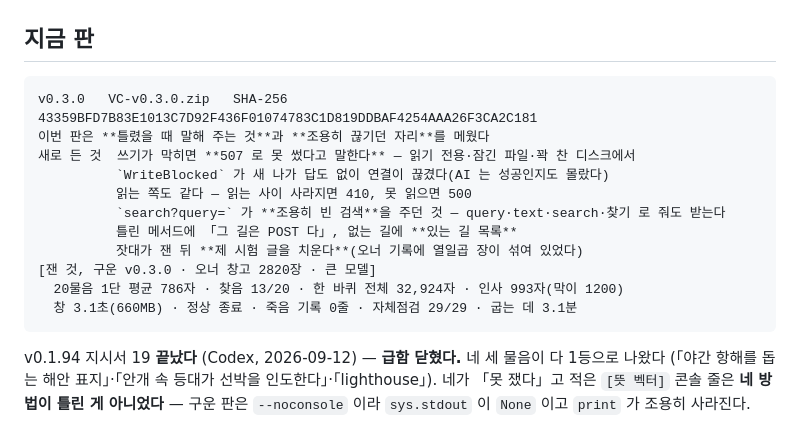
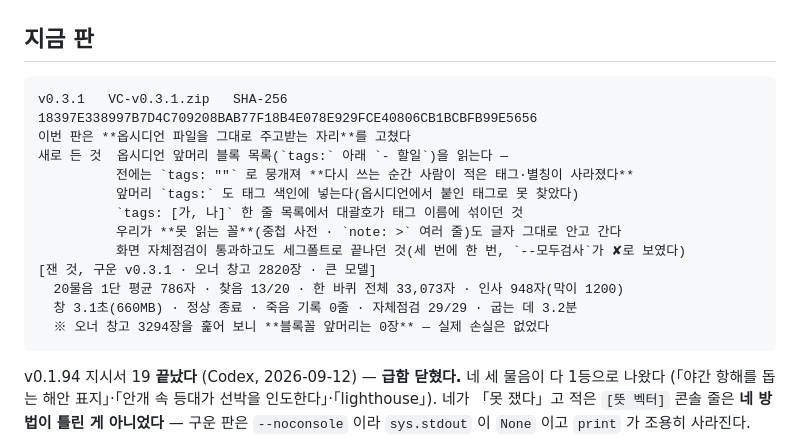
Before and after one commit to VULCAN-HUB/VC, a Markdown page: pc/tools/현재상태.md, the part around the change. Drawn GitHub-style.

Commit message:
docs: v0.3.1 을 실무 창고에서 확인했다
- 20물음 1단 평균 786자 · 찾음 13/20 · 한 바퀴 33,073자 · 인사 948자
- 창 3.1초 · 660MB · 정상 종료 · 죽음 기록 0줄 · 자체점검 29/29 · 굽는 데 3.2분
- 오너 창고 3294장에 블록꼴 앞머리는 0장이었다 — 실제 손실은 없었다

Co-Authored-By: Claude Opus 5 <noreply@anthropic.com>

````diff
--- a/pc/tools/현재상태.md
+++ b/pc/tools/현재상태.md
@@ -3,17 +3,18 @@
 ## 지금 판
 
 ```
-v0.3.0   VC-v0.3.0.zip   SHA-256 43359BFD7B83E1013C7D92F436F01074783C1D819DDBAF4254AAA26F3CA2C181
-이번 판은 **틀렸을 때 말해 주는 것**과 **조용히 끊기던 자리**를 메웠다
-새로 든 것  쓰기가 막히면 **507 로 못 썼다고 말한다** — 읽기 전용·잠긴 파일·꽉 찬 디스크에서
-          `WriteBlocked` 가 새 나가 답도 없이 연결이 끊겼다(AI 는 성공인지도 몰랐다)
-          읽는 쪽도 같다 — 읽는 사이 사라지면 410, 못 읽으면 500
-          `search?query=` 가 **조용히 빈 검색**을 주던 것 — query·text·search·찾기 로 줘도 받는다
-          틀린 메서드에 「그 길은 POST 다」, 없는 길에 **있는 길 목록**
-          잣대가 잰 뒤 **제 시험 글을 치운다**(오너 기록에 열일곱 장이 섞여 있었다)
-[잰 것, 구운 v0.3.0 · 오너 창고 2820장 · 큰 모델]
-  20물음 1단 평균 786자 · 찾음 13/20 · 한 바퀴 전체 32,924자 · 인사 993자(막이 1200)
-  창 3.1초(660MB) · 정상 종료 · 죽음 기록 0줄 · 자체점검 29/29 · 굽는 데 3.1분
+v0.3.1   VC-v0.3.1.zip   SHA-256 18397E338997B7D4C709208BAB77F18B4E078E929FCE40806CB1BCBFB99E5656
+이번 판은 **옵시디언 파일을 그대로 주고받는 자리**를 고쳤다
+새로 든 것  옵시디언 앞머리 블록 목록(`tags:` 아래 `- 할일`)을 읽는다 —
+          전에는 `tags: ""` 로 뭉개져 **다시 쓰는 순간 사람이 적은 태그·별칭이 사라졌다**
+          앞머리 `tags:` 도 태그 색인에 넣는다(옵시디언에서 붙인 태그로 못 찾았다)
+          `tags: [가, 나]` 한 줄 목록에서 대괄호가 태그 이름에 섞이던 것
+          우리가 **못 읽는 꼴**(중첩 사전 · `note: >` 여러 줄)도 글자 그대로 안고 간다
+          화면 자체점검이 통과하고도 세그폴트로 끝나던 것(세 번에 한 번, `--모두검사`가 ✘로 보였다)
+[잰 것, 구운 v0.3.1 · 오너 창고 2820장 · 큰 모델]
+  20물음 1단 평균 786자 · 찾음 13/20 · 한 바퀴 전체 33,073자 · 인사 948자(막이 1200)
+  창 3.1초(660MB) · 정상 종료 · 죽음 기록 0줄 · 자체점검 29/29 · 굽는 데 3.2분
+  ※ 오너 창고 3294장을 훑어 보니 **블록꼴 앞머리는 0장** — 실제 손실은 없었다
 ```
 
 v0.1.94 지시서 19 **끝났다** (Codex, 2026-09-12) — **급함 닫혔다.** 네 세 물음이 다 1등으로 나왔다
````
